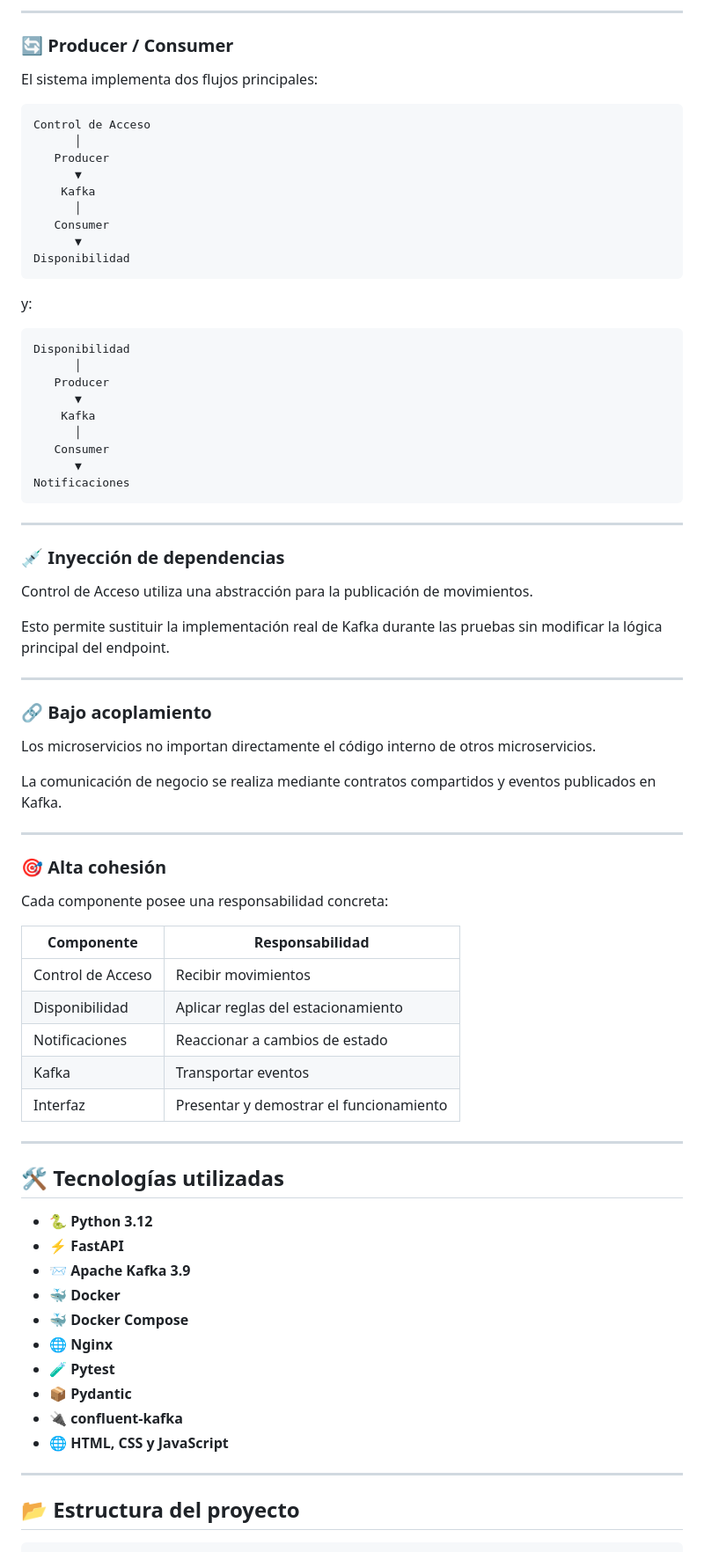
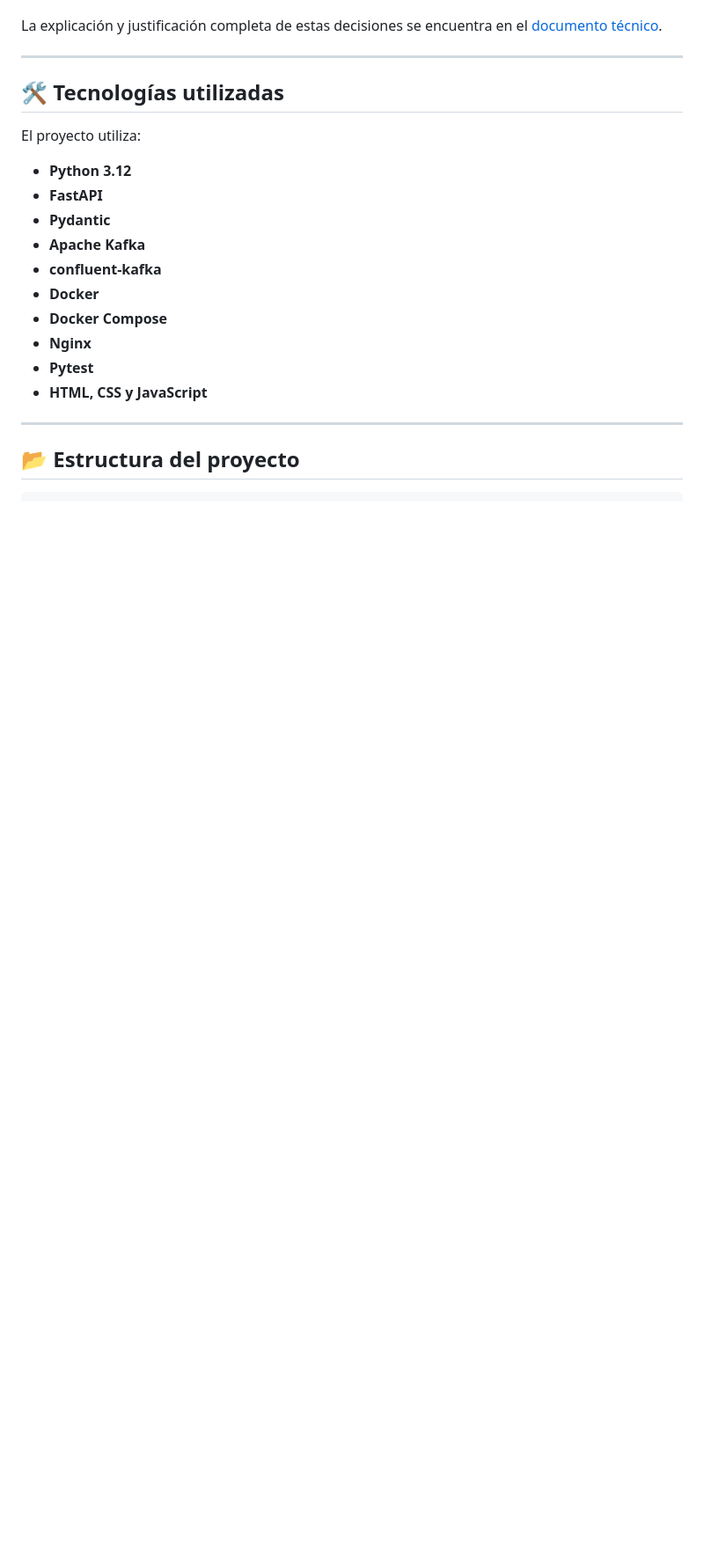
Before and after one commit to Doisaac/can-i-park, a Markdown page: README.md, the part around one of its changes. Shown at 88% size. GitHub-like rendering; blank space fills up the shorter version.

````diff
--- a/README.md
+++ b/README.md
@@ -200,79 +149,21 @@ Esto permite reducir el acoplamiento entre los componentes.
----
-
-### 🔄 Producer / Consumer
-
-El sistema implementa dos flujos principales:
-
-```text
-Control de Acceso
-      │
-   Producer
-      ▼
-    Kafka
-      │
-   Consumer
-      ▼
-Disponibilidad
-```
-
-y:
-
-```text
-Disponibilidad
-      │
-   Producer
-      ▼
-    Kafka
-      │
-   Consumer
-      ▼
-Notificaciones
-```
-
----
-
-### 💉 Inyección de dependencias
-
-Control de Acceso utiliza una abstracción para la publicación de movimientos.
-
-Esto permite sustituir la implementación real de Kafka durante las pruebas sin modificar la lógica principal del endpoint.
-
----
-
-### 🔗 Bajo acoplamiento
-
-Los microservicios no importan directamente el código interno de otros microservicios.
-
-La comunicación de negocio se realiza mediante contratos compartidos y eventos publicados en Kafka.
-
----
-
-### 🎯 Alta cohesión
-
-Cada componente posee una responsabilidad concreta:
-
-| Componente | Responsabilidad |
-| --- | --- |
-| Control de Acceso | Recibir movimientos |
-| Disponibilidad | Aplicar reglas del estacionamiento |
-| Notificaciones | Reaccionar a cambios de estado |
-| Kafka | Transportar eventos |
-| Interfaz | Presentar y demostrar el funcionamiento |
+La explicación y justificación completa de estas decisiones se encuentra en el [documento técnico](docs/Can_I_Park_Documento_Tecnico_Proyecto.pdf).
 
 ---
 
 ## 🛠️ Tecnologías utilizadas
 
-- 🐍 **Python 3.12**
-- ⚡ **FastAPI**
-- 📨 **Apache Kafka 3.9**
-- 🐳 **Docker**
-- 🐳 **Docker Compose**
-- 🌐 **Nginx**
-- 🧪 **Pytest**
-- 📦 **Pydantic**
-- 🔌 **confluent-kafka**
-- 🌐 **HTML, CSS y JavaScript**
+El proyecto utiliza:
+
+- **Python 3.12**
+- **FastAPI**
+- **Pydantic**
+- **Apache Kafka**
+- **confluent-kafka**
+- **Docker**
+- **Docker Compose**
+- **Nginx**
+- **Pytest**
+- **HTML, CSS y JavaScript**
 
 ---
 
````
Also changed, not shown: other parts of README.md (+156 -255 lines).
